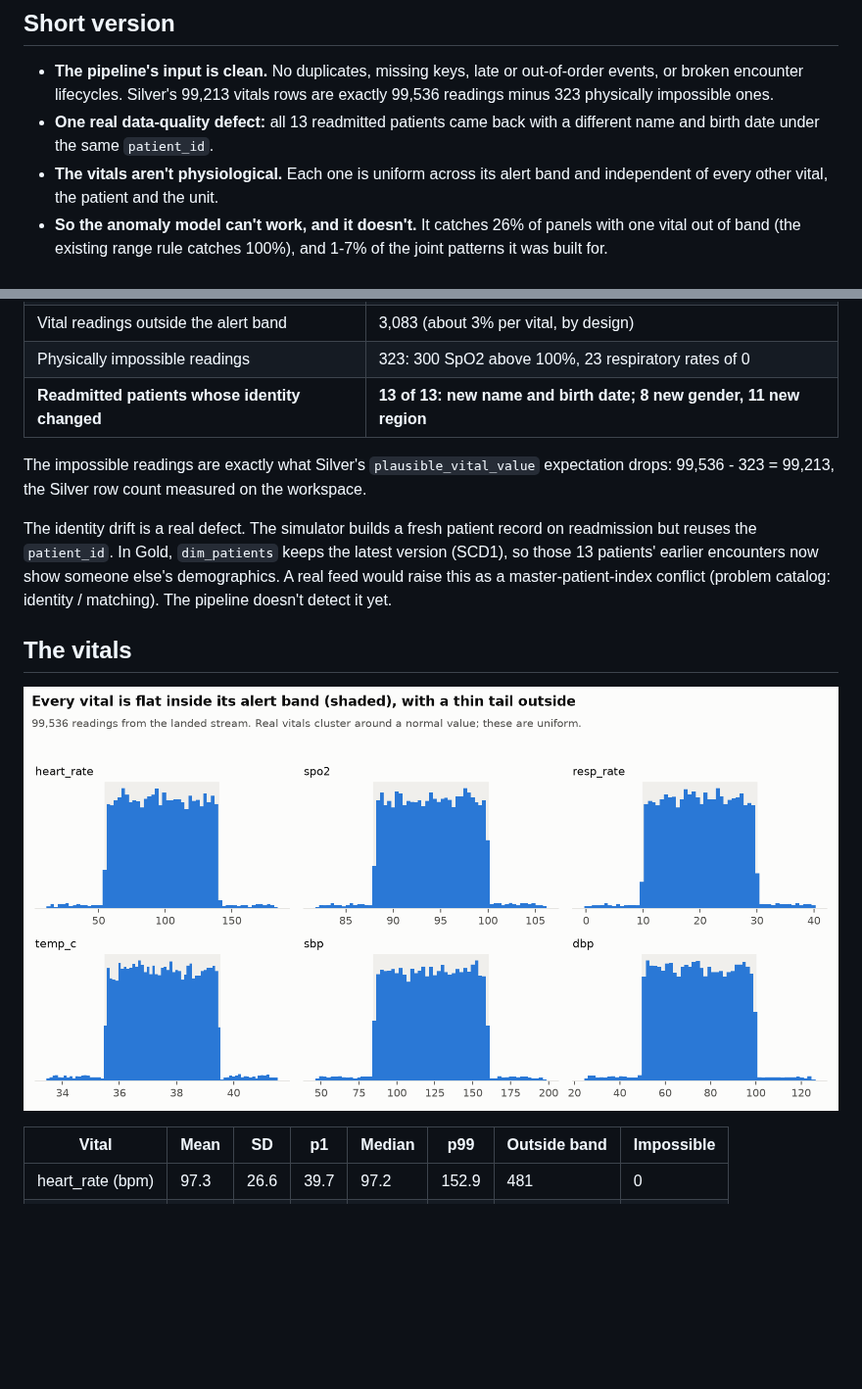
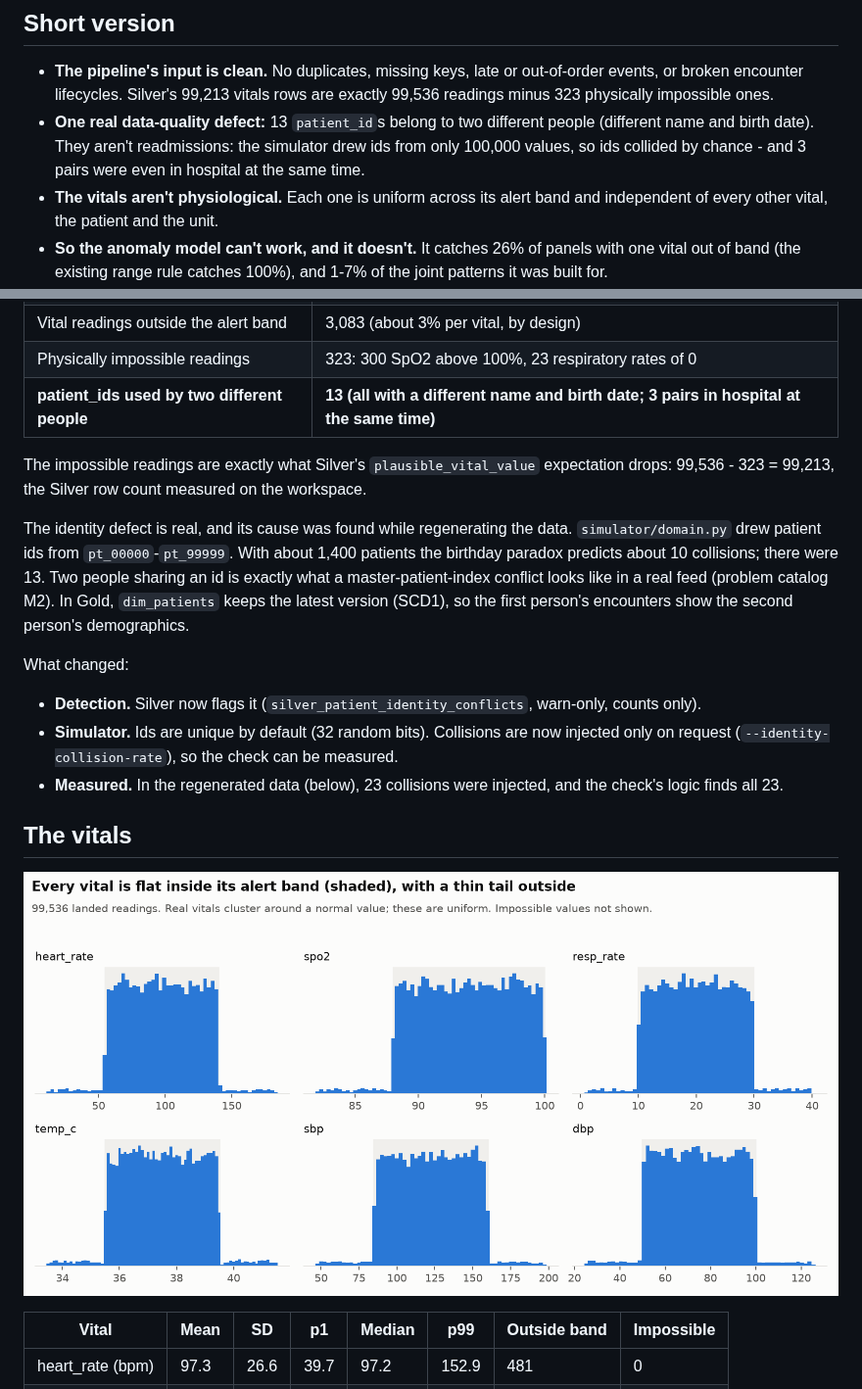
Before and after one commit to sumanthreddy369/databricks-agentic-de, a Markdown page: docs/eda/README.md, 2 parts joined by grey strips. Shown at 98% size. Rendered like a GitHub page; pictures changed too: docs/eda/vital_distributions.png; blank space fills up the shorter version.

```diff
--- a/docs/eda/README.md
+++ b/docs/eda/README.md
@@ -17,8 +17,10 @@ Every number below is in `eda_summary.json` or `model_eval.json`.
   out-of-order events, or broken encounter lifecycles. Silver's 99,213
   vitals rows are exactly 99,536 readings minus 323 physically impossible
   ones.
-- **One real data-quality defect:** all 13 readmitted patients came back
-  with a different name and birth date under the same `patient_id`.
+- **One real data-quality defect:** 13 `patient_id`s belong to two
+  different people (different name and birth date). They aren't
+  readmissions: the simulator drew ids from only 100,000 values, so ids
+  collided by chance - and 3 pairs were even in hospital at the same time.
 - **The vitals aren't physiological.** Each one is uniform across its alert
   band and independent of every other vital, the patient and the unit.
 - **So the anomaly model can't work, and it doesn't.** It catches 26% of
@@ -63,18 +65,29 @@ ranges as everyone else.
 | Transfers to the same unit | 0 |
 | Vital readings outside the alert band | 3,083 (about 3% per vital, by design) |
 | Physically impossible readings | 323: 300 SpO2 above 100%, 23 respiratory rates of 0 |
-| **Readmitted patients whose identity changed** | **13 of 13: new name and birth date; 8 new gender, 11 new region** |
+| **patient_ids used by two different people** | **13 (all with a different name and birth date; 3 pairs in hospital at the same time)** |
 
 The impossible readings are exactly what Silver's `plausible_vital_value`
 expectation drops: 99,536 - 323 = 99,213, the Silver row count measured on
 the workspace.
 
-The identity drift is a real defect. The simulator builds a fresh patient
-record on readmission but reuses the `patient_id`. In Gold, `dim_patients`
-keeps the latest version (SCD1), so those 13 patients' earlier encounters
-now show someone else's demographics. A real feed would raise this as a
-master-patient-index conflict (problem catalog: identity / matching). The
-pipeline doesn't detect it yet.
+The identity defect is real, and its cause was found while regenerating
+the data. `simulator/domain.py` drew patient ids from `pt_00000`-`pt_99999`.
+With about 1,400 patients the birthday paradox predicts about 10
+collisions; there were 13. Two people sharing an id is exactly what a
+master-patient-index conflict looks like in a real feed (problem catalog
+M2). In Gold, `dim_patients` keeps the latest version (SCD1), so the first
+person's encounters show the second person's demographics.
+
+What changed:
+
+- **Detection.** Silver now flags it (`silver_patient_identity_conflicts`,
+  warn-only, counts only).
+- **Simulator.** Ids are unique by default (32 random bits). Collisions are
+  now injected only on request (`--identity-collision-rate`), so the check
+  can be measured.
+- **Measured.** In the regenerated data (below), 23 collisions were
+  injected, and the check's logic finds all 23.
 
 ## The vitals
 
```
Also changed, not shown: other parts of docs/eda/README.md (+30 -0 lines), README.md (+3 -2 lines), docs/results.md (+1 -1 lines), docs/eda/v2/vital_distributions.png (added), 15 other files.
